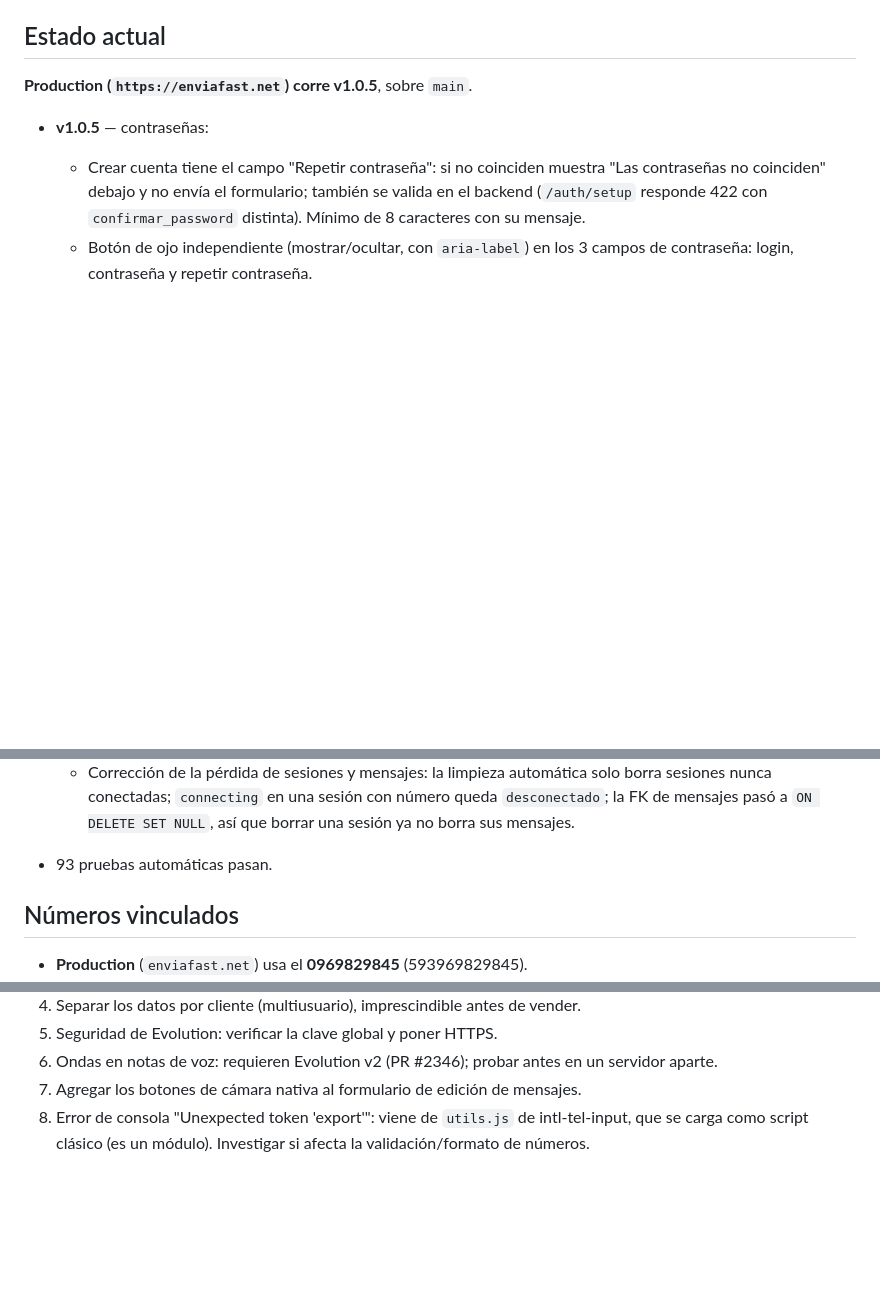
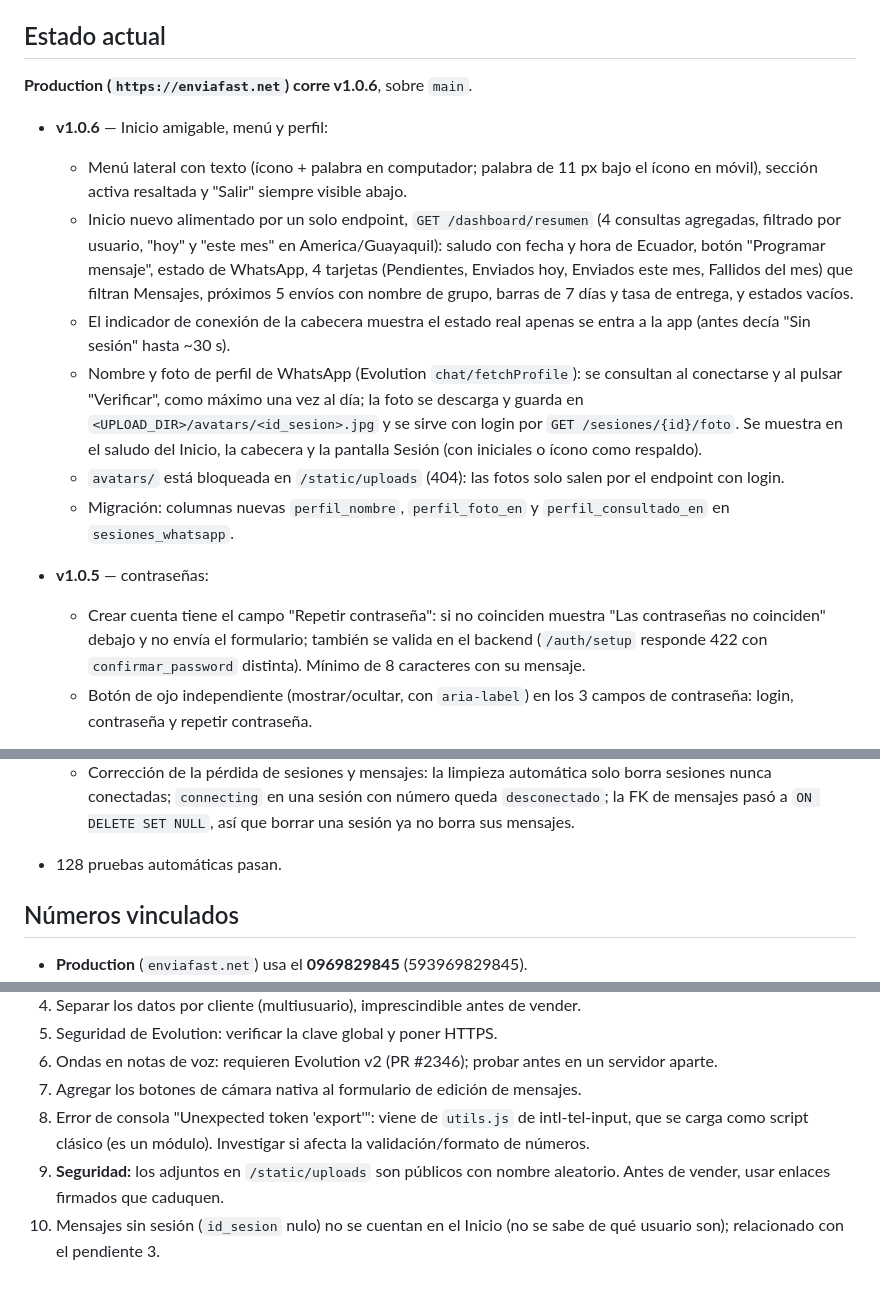
Before and after one commit to reny1985/whatsapp-scheduler, a Markdown page: PROGRESO.md, 3 parts joined by grey strips. Drawn GitHub-style; blank space fills up the shorter version.

```diff
--- a/PROGRESO.md
+++ b/PROGRESO.md
@@ -4,7 +4,15 @@
 
 ## Estado actual
 
-**Production (`https://enviafast.net`) corre v1.0.5**, sobre `main`.
+**Production (`https://enviafast.net`) corre v1.0.6**, sobre `main`.
+
+- **v1.0.6** — Inicio amigable, menú y perfil:
+  - Menú lateral con texto (ícono + palabra en computador; palabra de 11 px bajo el ícono en móvil), sección activa resaltada y "Salir" siempre visible abajo.
+  - Inicio nuevo alimentado por un solo endpoint, `GET /dashboard/resumen` (4 consultas agregadas, filtrado por usuario, "hoy" y "este mes" en America/Guayaquil): saludo con fecha y hora de Ecuador, botón "Programar mensaje", estado de WhatsApp, 4 tarjetas (Pendientes, Enviados hoy, Enviados este mes, Fallidos del mes) que filtran Mensajes, próximos 5 envíos con nombre de grupo, barras de 7 días y tasa de entrega, y estados vacíos.
+  - El indicador de conexión de la cabecera muestra el estado real apenas se entra a la app (antes decía "Sin sesión" hasta ~30 s).
+  - Nombre y foto de perfil de WhatsApp (Evolution `chat/fetchProfile`): se consultan al conectarse y al pulsar "Verificar", como máximo una vez al día; la foto se descarga y guarda en `<UPLOAD_DIR>/avatars/<id_sesion>.jpg` y se sirve con login por `GET /sesiones/{id}/foto`. Se muestra en el saludo del Inicio, la cabecera y la pantalla Sesión (con iniciales o ícono como respaldo).
+  - `avatars/` está bloqueada en `/static/uploads` (404): las fotos solo salen por el endpoint con login.
+  - Migración: columnas nuevas `perfil_nombre`, `perfil_foto_en` y `perfil_consultado_en` en `sesiones_whatsapp`.
 
 - **v1.0.5** — contraseñas:
   - Crear cuenta tiene el campo "Repetir contraseña": si no coinciden muestra "Las contraseñas no coinciden" debajo y no envía el formulario; también se valida en el backend (`/auth/setup` responde 422 con `confirmar_password` distinta). Mínimo de 8 caracteres con su mensaje.
@@ -31,7 +39,7 @@
   - Documentos llegan con su nombre original, extensión y `mimetype` correctos (ya no como "BIN"); se aceptan también `.xls`, `.pptx` y `.csv`.
   - `error_envio`: si Evolution falla, el mensaje queda `fallido` con el motivo.
   - Corrección de la pérdida de sesiones y mensajes: la limpieza automática solo borra sesiones nunca conectadas; `connecting` en una sesión con número queda `desconectado`; la FK de mensajes pasó a `ON DELETE SET NULL`, así que borrar una sesión ya no borra sus mensajes.
-- 93 pruebas automáticas pasan.
+- 128 pruebas automáticas pasan.
 
 ## Números vinculados
 - **Production** (`enviafast.net`) usa el **0969829845** (593969829845).
@@ -52,3 +60,5 @@
 6. Ondas en notas de voz: requieren Evolution v2 (PR #2346); probar antes en un servidor aparte.
 7. Agregar los botones de cámara nativa al formulario de edición de mensajes.
 8. Error de consola "Unexpected token 'export'": viene de `utils.js` de intl-tel-input, que se carga como script clásico (es un módulo). Investigar si afecta la validación/formato de números.
+9. **Seguridad:** los adjuntos en `/static/uploads` son públicos con nombre aleatorio. Antes de vender, usar enlaces firmados que caduquen.
+10. Mensajes sin sesión (`id_sesion` nulo) no se cuentan en el Inicio (no se sabe de qué usuario son); relacionado con el pendiente 3.
```
Also changed, not shown: other parts of PROGRESO.md (+1 -1 lines), CHANGELOG.md (+11 -0 lines).
